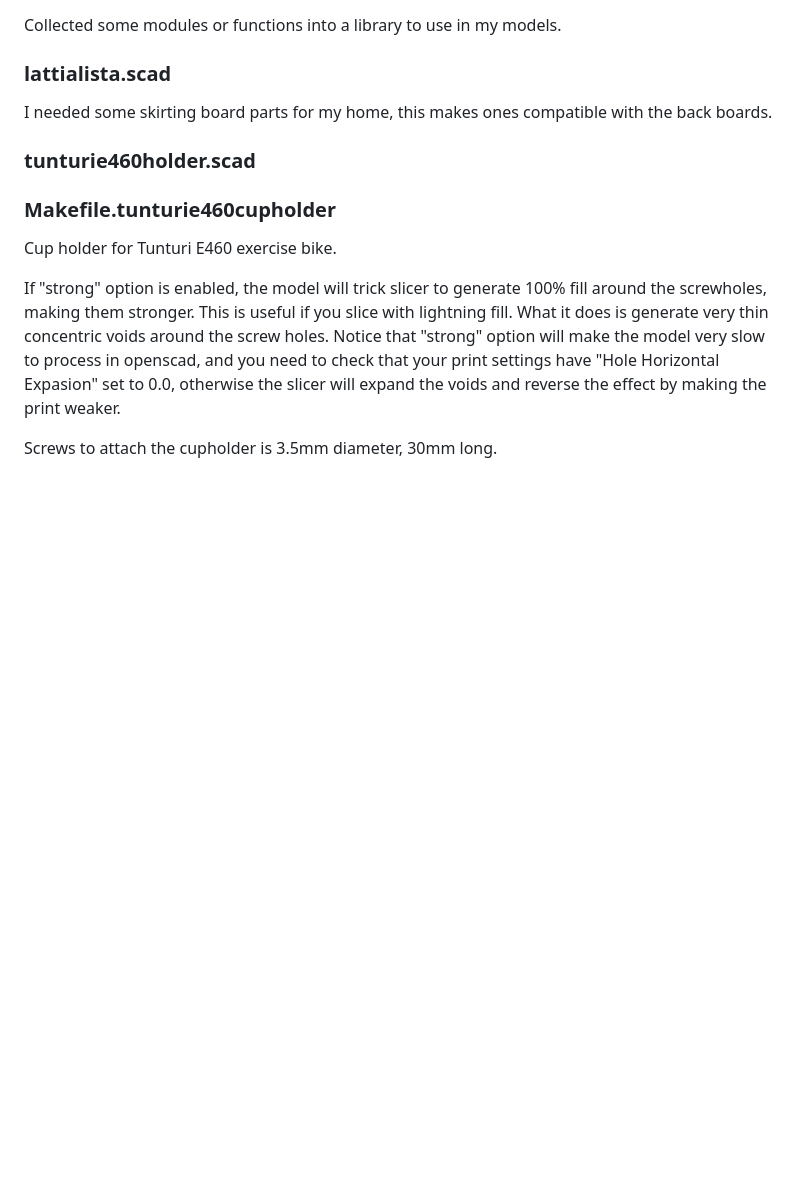
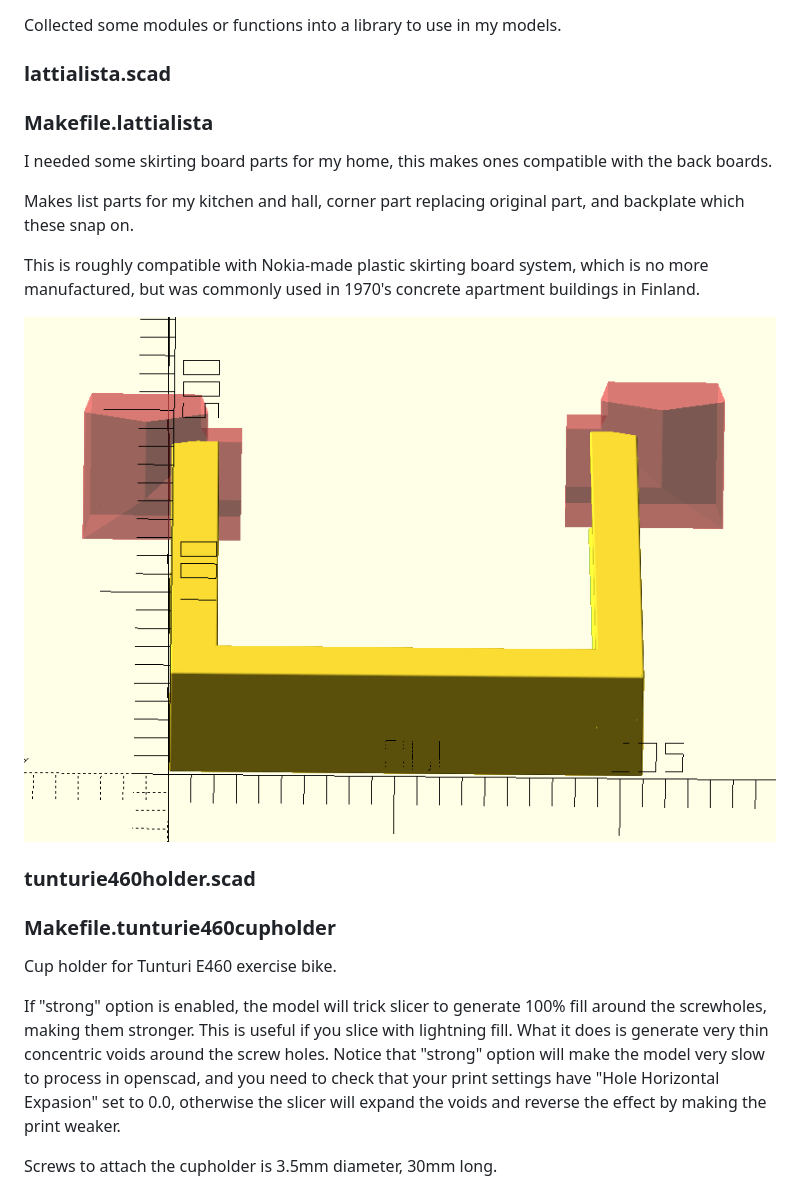
Before and after one commit to hsuonsivu/hsupublic, a Markdown page: 3d-models/README.md, the part around the change. Rendered like a GitHub page; pictures changed too: 3d-models/lattialista.png (added); blank space fills up the shorter version.

Commit message:
Updated lattialista, its documentation and addded picture.

```diff
--- a/3d-models/README.md
+++ b/3d-models/README.md
@@ -649,8 +649,18 @@ models.
 
 ### lattialista.scad
 
+### Makefile.lattialista
+
 I needed some skirting board parts for my home, this makes ones
 compatible with the back boards.
+
+Makes list parts for my kitchen and hall, corner part replacing original part, and backplate which these snap on.
+
+This is roughly compatible with Nokia-made plastic skirting board
+system, which is no more manufactured, but was commonly used in 1970's
+concrete apartment buildings in Finland.
+
+![lattialista.scad in openscad.](lattialista.png)
 
 ### tunturie460holder.scad
 
```
Also changed, not shown: 1 other file.
